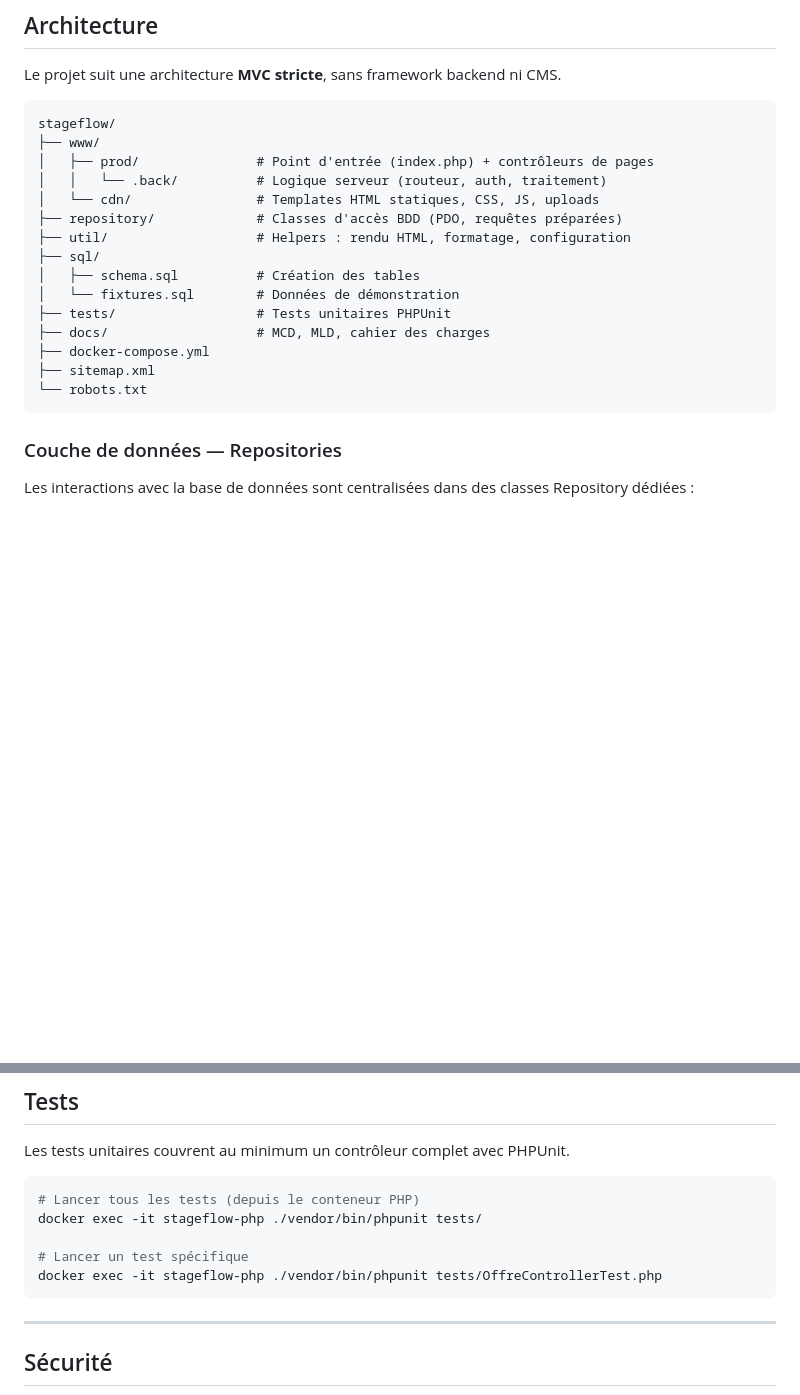
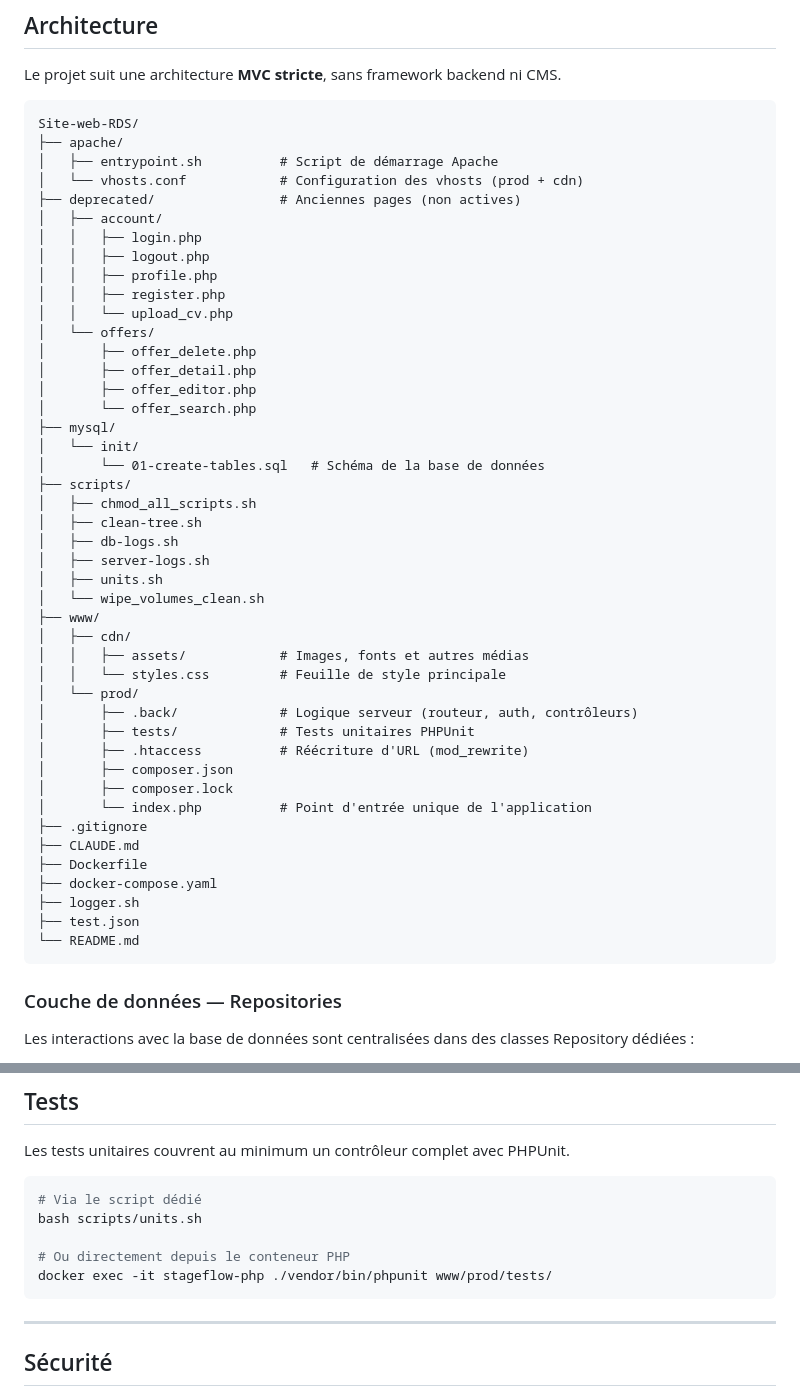
Before and after one commit to Vladimir-Maj/Site-web-RDS, a Markdown page: README.md, 2 parts joined by grey strips. Rendered like a GitHub page; blank space fills up the shorter version.

Commit message:
Revise README for installation and utility scripts
Updated installation instructions and added utility scripts section.

````diff
--- a/README.md
+++ b/README.md
@@ -79,21 +89,50 @@ La liste complète des 25 fonctionnalités (SFx1 à SFx25) est détaillée dans
 Le projet suit une architecture **MVC stricte**, sans framework backend ni CMS.
 
 ```
-stageflow/
+Site-web-RDS/
+├── apache/
+│   ├── entrypoint.sh          # Script de démarrage Apache
+│   └── vhosts.conf            # Configuration des vhosts (prod + cdn)
+├── deprecated/                # Anciennes pages (non actives)
+│   ├── account/
+│   │   ├── login.php
+│   │   ├── logout.php
+│   │   ├── profile.php
+│   │   ├── register.php
+│   │   └── upload_cv.php
+│   └── offers/
+│       ├── offer_delete.php
+│       ├── offer_detail.php
+│       ├── offer_editor.php
+│       └── offer_search.php
+├── mysql/
+│   └── init/
+│       └── 01-create-tables.sql   # Schéma de la base de données
+├── scripts/
+│   ├── chmod_all_scripts.sh
+│   ├── clean-tree.sh
+│   ├── db-logs.sh
+│   ├── server-logs.sh
+│   ├── units.sh
+│   └── wipe_volumes_clean.sh
 ├── www/
-│   ├── prod/               # Point d'entrée (index.php) + contrôleurs de pages
-│   │   └── .back/          # Logique serveur (routeur, auth, traitement)
-│   └── cdn/                # Templates HTML statiques, CSS, JS, uploads
-├── repository/             # Classes d'accès BDD (PDO, requêtes préparées)
-├── util/                   # Helpers : rendu HTML, formatage, configuration
-├── sql/
-│   ├── schema.sql          # Création des tables
-│   └── fixtures.sql        # Données de démonstration
-├── tests/                  # Tests unitaires PHPUnit
-├── docs/                   # MCD, MLD, cahier des charges
-├── docker-compose.yml
-├── sitemap.xml
-└── robots.txt
+│   ├── cdn/
+│   │   ├── assets/            # Images, fonts et autres médias
+│   │   └── styles.css         # Feuille de style principale
+│   └── prod/
+│       ├── .back/             # Logique serveur (routeur, auth, contrôleurs)
+│       ├── tests/             # Tests unitaires PHPUnit
+│       ├── .htaccess          # Réécriture d'URL (mod_rewrite)
+│       ├── composer.json
+│       ├── composer.lock
+│       └── index.php          # Point d'entrée unique de l'application
+├── .gitignore
+├── CLAUDE.md
+├── Dockerfile
+├── docker-compose.yaml
+├── logger.sh
+├── test.json
+└── README.md
 ```
 
 ### Couche de données — Repositories
@@ -145,11 +184,11 @@ Aucun framework frontend (React, Vue, Angular) ni backend (Laravel, Symfony) n'e
 Les tests unitaires couvrent au minimum un contrôleur complet avec PHPUnit.
 
 ```bash
-# Lancer tous les tests (depuis le conteneur PHP)
-docker exec -it stageflow-php ./vendor/bin/phpunit tests/
+# Via le script dédié
+bash scripts/units.sh
 
-# Lancer un test spécifique
-docker exec -it stageflow-php ./vendor/bin/phpunit tests/OffreControllerTest.php
+# Ou directement depuis le conteneur PHP
+docker exec -it stageflow-php ./vendor/bin/phpunit www/prod/tests/
 ```
 
 ---
````
Also changed, not shown: other parts of README.md (+13 -3 lines).
